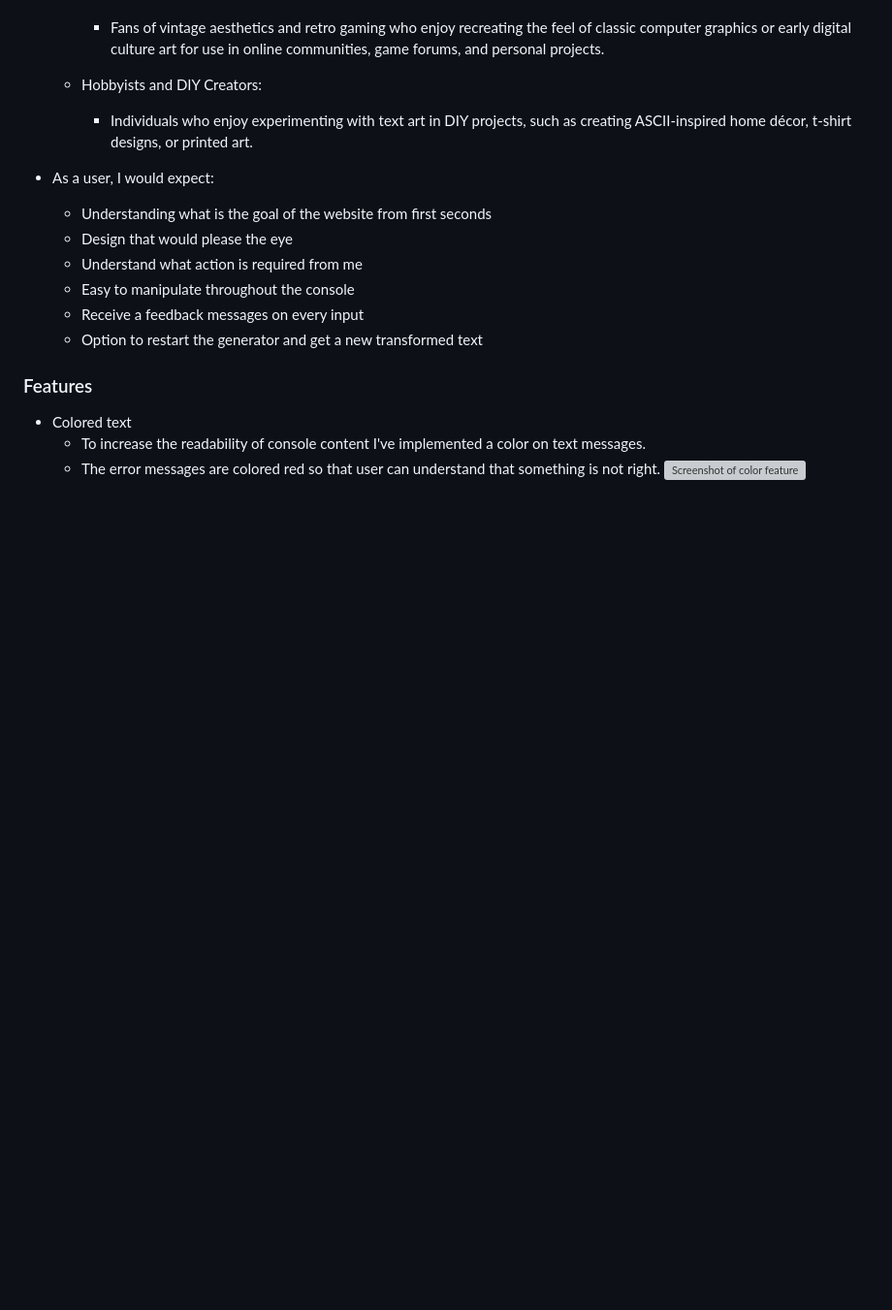
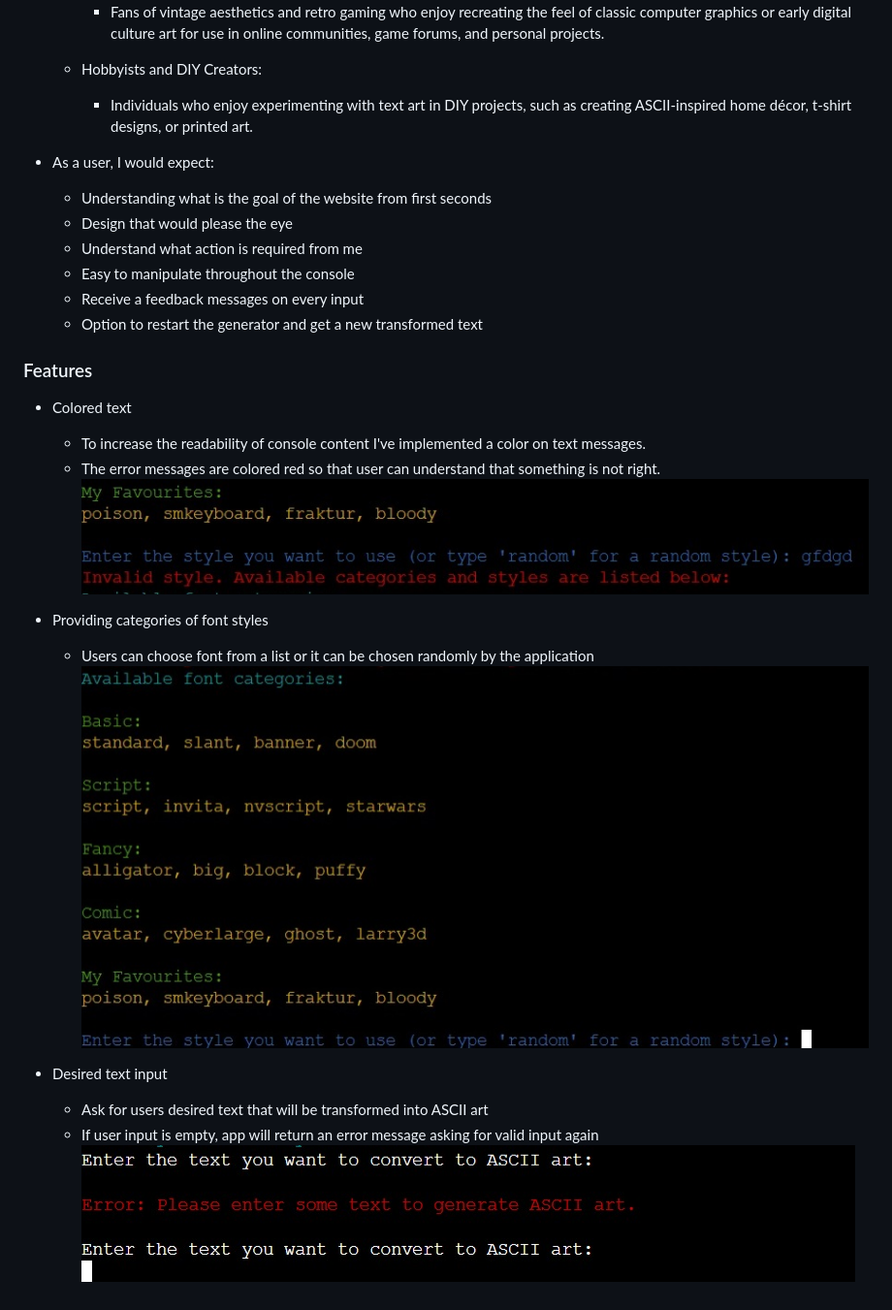
Before and after one commit to Anna-exe/ASCII-art-generator, a Markdown page: README.md, the part around the change. Shown: that part at 97% size. Drawn GitHub-style; pictures changed too: assets/images/categories-feat.jpg (added), assets/images/color-feature.jpg (added), assets/images/text-feat.jpg (added); blank space fills up the shorter version; grey boxes are pictures that could not be loaded.

Commit message:
readme: fill up feature content

```diff
--- a/README.md
+++ b/README.md
@@ -52,4 +52,13 @@ This ASCII text art generator is a simple tool designed to transform standard te
 * Colored text
     - To increase the readability of console content I've implemented a color on text messages.
     - The error messages are colored red so that user can understand that something is not right.
-    ![Screenshot of color feature]()
+    ![Screenshot of color feature](/assets/images/color-feature.jpg)
+
+* Providing categories of font styles
+    - Users can choose font from a list or it can be chosen randomly by the application
+    ![Screenshot of categories choice feature](/assets/images/categories-feat.jpg)
+
+* Desired text input
+    - Ask for users desired text that will be transformed into ASCII art
+    - If user input is empty, app will return an error message asking for valid input again
+    ![Screenshot of desired text input feature](/assets/images/text-feat.jpg)
```
